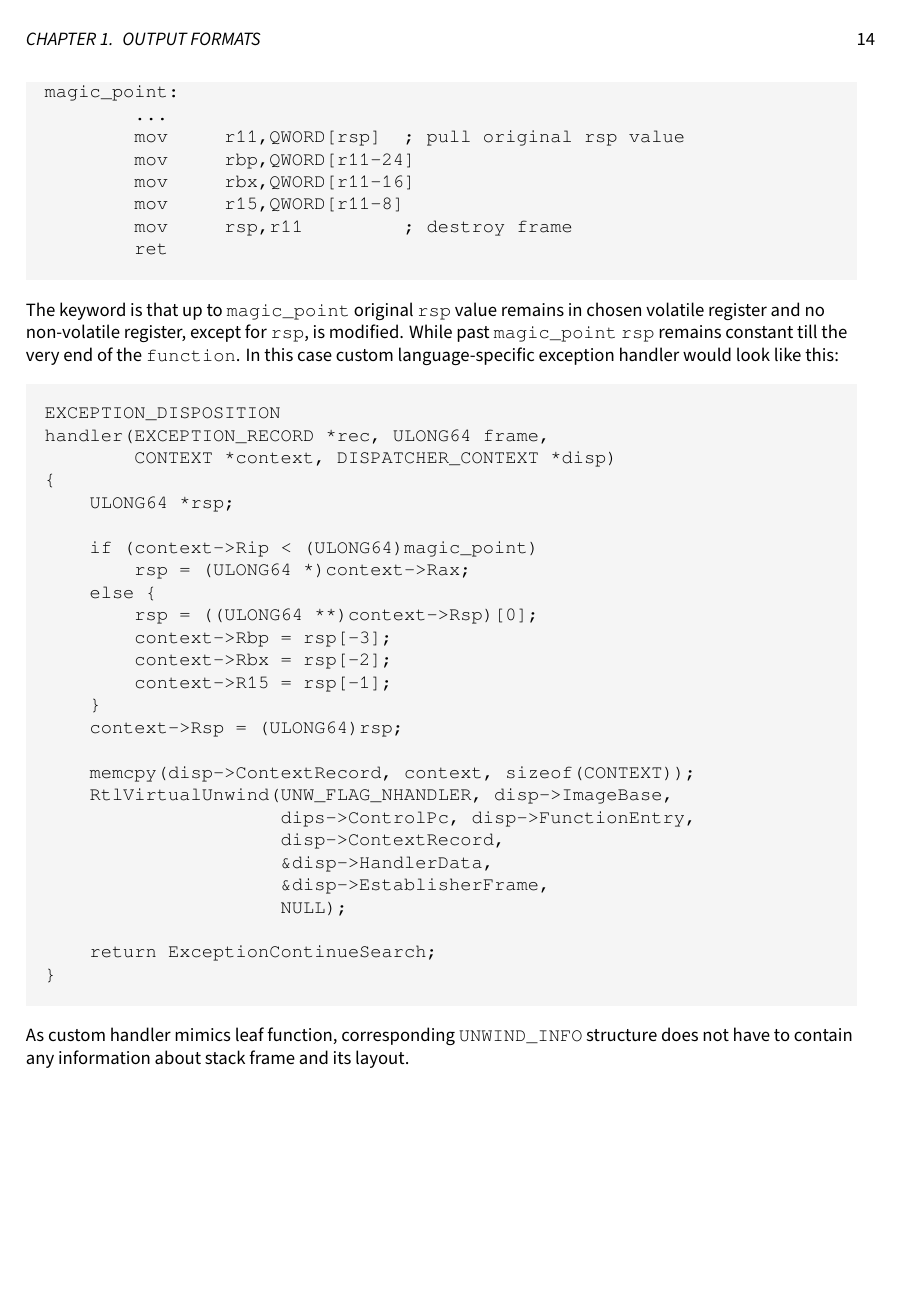
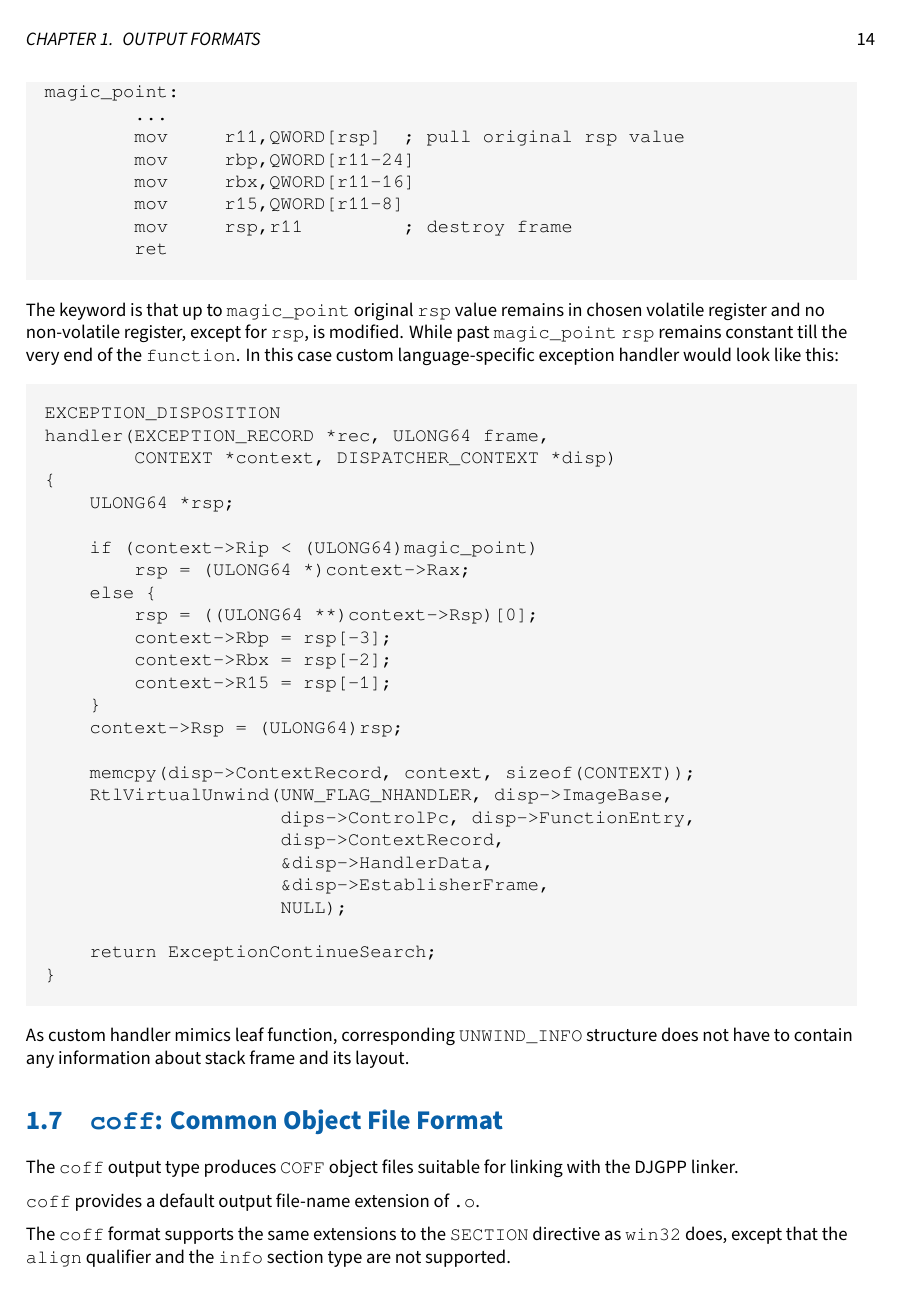
Before and after one commit to cyrillos/nasm-doc, a LaTeX book (src/nasm.tex, which reads src/outfmt.tex): page 15 of 17. Compiled offline with XeLaTeX.

Commit message:
update
Signed-off-by: Cyrill Gorcunov <gorcunov@gmail.com>

```diff
--- a/src/outfmt.tex
+++ b/src/outfmt.tex
@@ -1023,3 +1023,15 @@ handler(EXCEPTION_RECORD *rec, ULONG64 frame,
 As custom handler mimics leaf function, corresponding \code{UNWIND\_INFO}
 structure does not have to contain any information about stack frame
 and its layout.
+
+\section{\codeindex{coff}: \textindexlc{Common Object File Format}}
+\label{sec:cofffmt}
+
+The \code{coff} output type produces \code{COFF} object files suitable for
+linking with the \textindex{DJGPP} linker.
+
+\code{coff} provides a default output file-name extension of \code{.o}.
+
+The \code{coff} format supports the same extensions to the \code{SECTION}
+directive as \code{win32} does, except that the \code{align} qualifier and
+the \code{info} section type are not supported.
```
